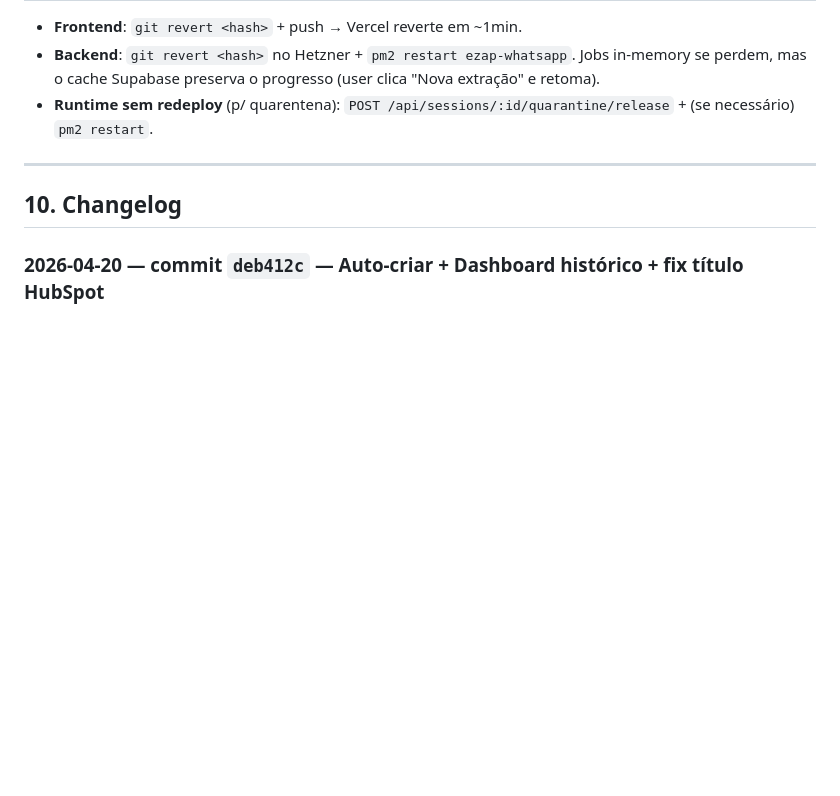
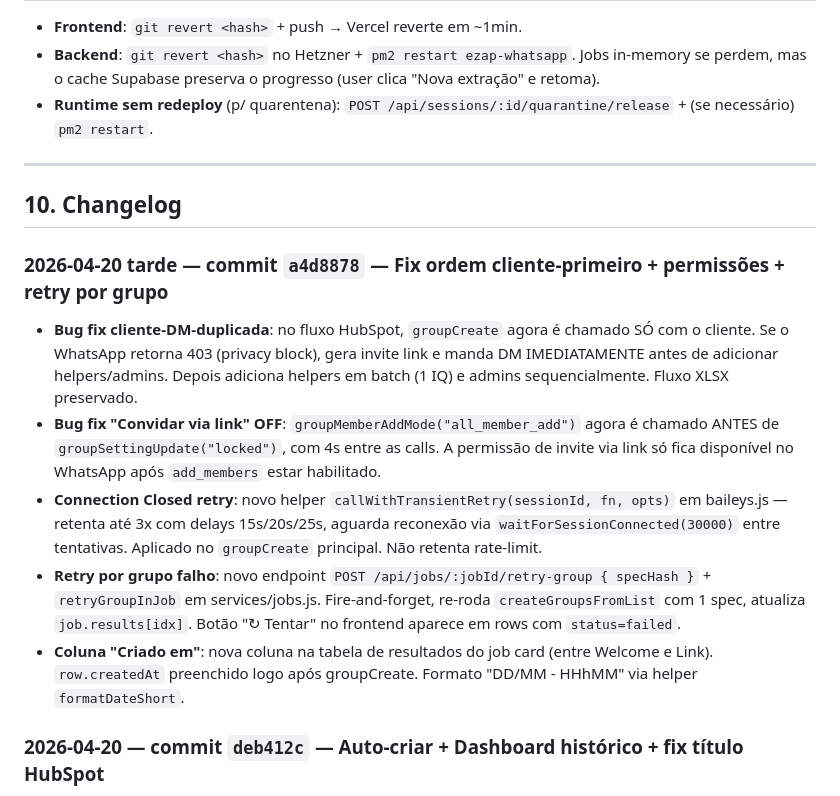
Before and after one commit to beniciorosa/E-ZAP, a Markdown page: GRUPOS.md, the part around the change. Rendered like a GitHub page; blank space fills up the shorter version.

```diff
--- a/GRUPOS.md
+++ b/GRUPOS.md
@@ -239,6 +239,13 @@ ssh -i ~/.ssh/ezap_hetzner root@87.99.141.235 \
 
 ## 10. Changelog
 
+### 2026-04-20 tarde — commit `a4d8878` — Fix ordem cliente-primeiro + permissões + retry por grupo
+- **Bug fix cliente-DM-duplicada**: no fluxo HubSpot, `groupCreate` agora é chamado SÓ com o cliente. Se o WhatsApp retorna 403 (privacy block), gera invite link e manda DM IMEDIATAMENTE antes de adicionar helpers/admins. Depois adiciona helpers em batch (1 IQ) e admins sequencialmente. Fluxo XLSX preservado.
+- **Bug fix "Convidar via link" OFF**: `groupMemberAddMode("all_member_add")` agora é chamado ANTES de `groupSettingUpdate("locked")`, com 4s entre as calls. A permissão de invite via link só fica disponível no WhatsApp após `add_members` estar habilitado.
+- **Connection Closed retry**: novo helper `callWithTransientRetry(sessionId, fn, opts)` em baileys.js — retenta até 3x com delays 15s/20s/25s, aguarda reconexão via `waitForSessionConnected(30000)` entre tentativas. Aplicado no `groupCreate` principal. Não retenta rate-limit.
+- **Retry por grupo falho**: novo endpoint `POST /api/jobs/:jobId/retry-group { specHash }` + `retryGroupInJob` em services/jobs.js. Fire-and-forget, re-roda `createGroupsFromList` com 1 spec, atualiza `job.results[idx]`. Botão "↻ Tentar" no frontend aparece em rows com `status=failed`.
+- **Coluna "Criado em"**: nova coluna na tabela de resultados do job card (entre Welcome e Link). `row.createdAt` preenchido logo após groupCreate. Formato "DD/MM - HHhMM" via helper `formatDateShort`.
+
 ### 2026-04-20 — commit `deb412c` — Auto-criar + Dashboard histórico + fix título HubSpot
 - `/api/hubspot/resolve-tickets` passa a ler de `hubspot_tickets` (fonte canônica) — expõe `ticket_owner`, `tier` string, `pipeline_stage_name`, `pipeline_type`, `status_ticket`.
 - Fix duplicação do mentor no preview: `clientName = split("|")[0]` + `owner = r.ticket_owner || r.mentor`.
```
Also changed, not shown: SUMMARY.md (+19 -0 lines).
